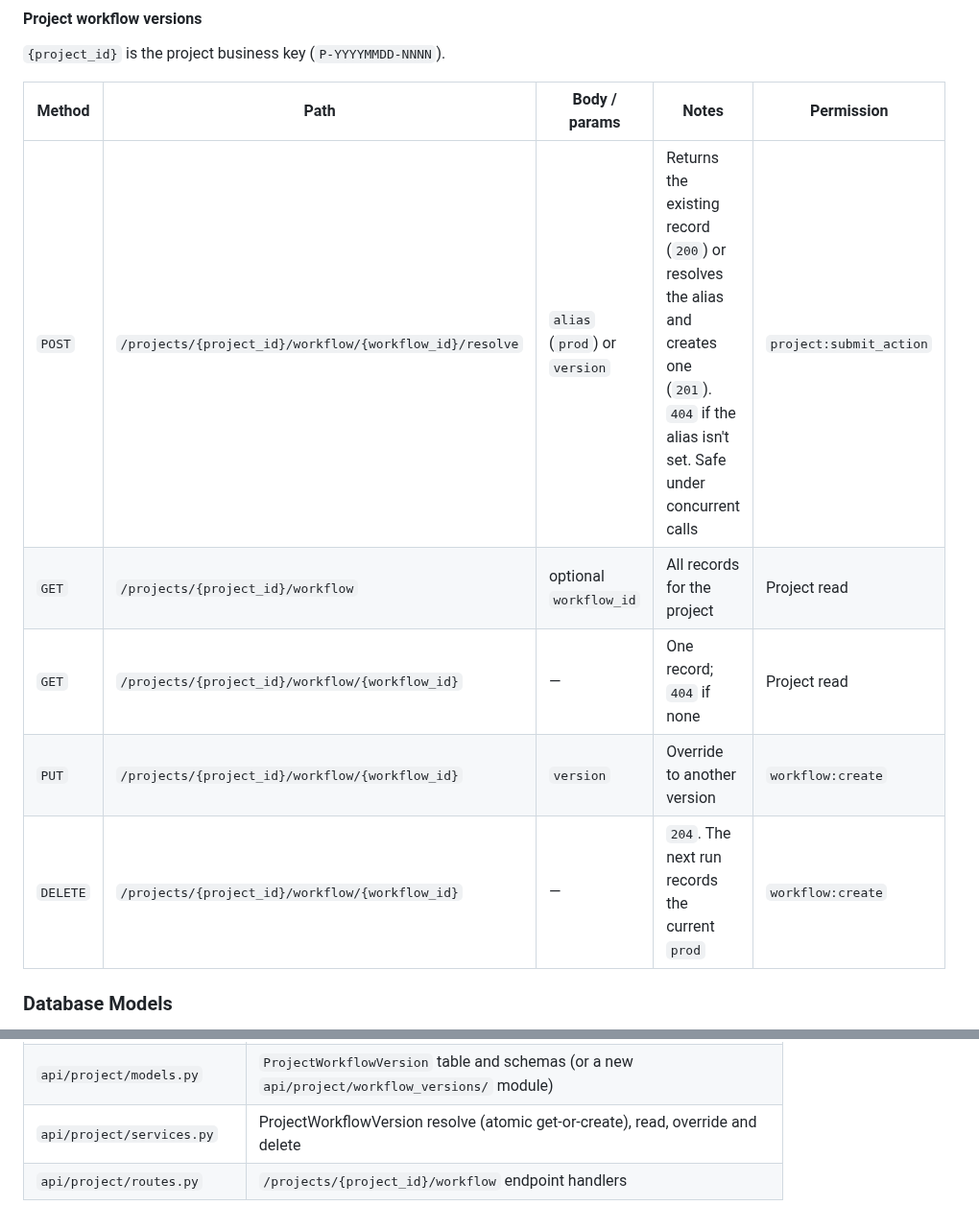
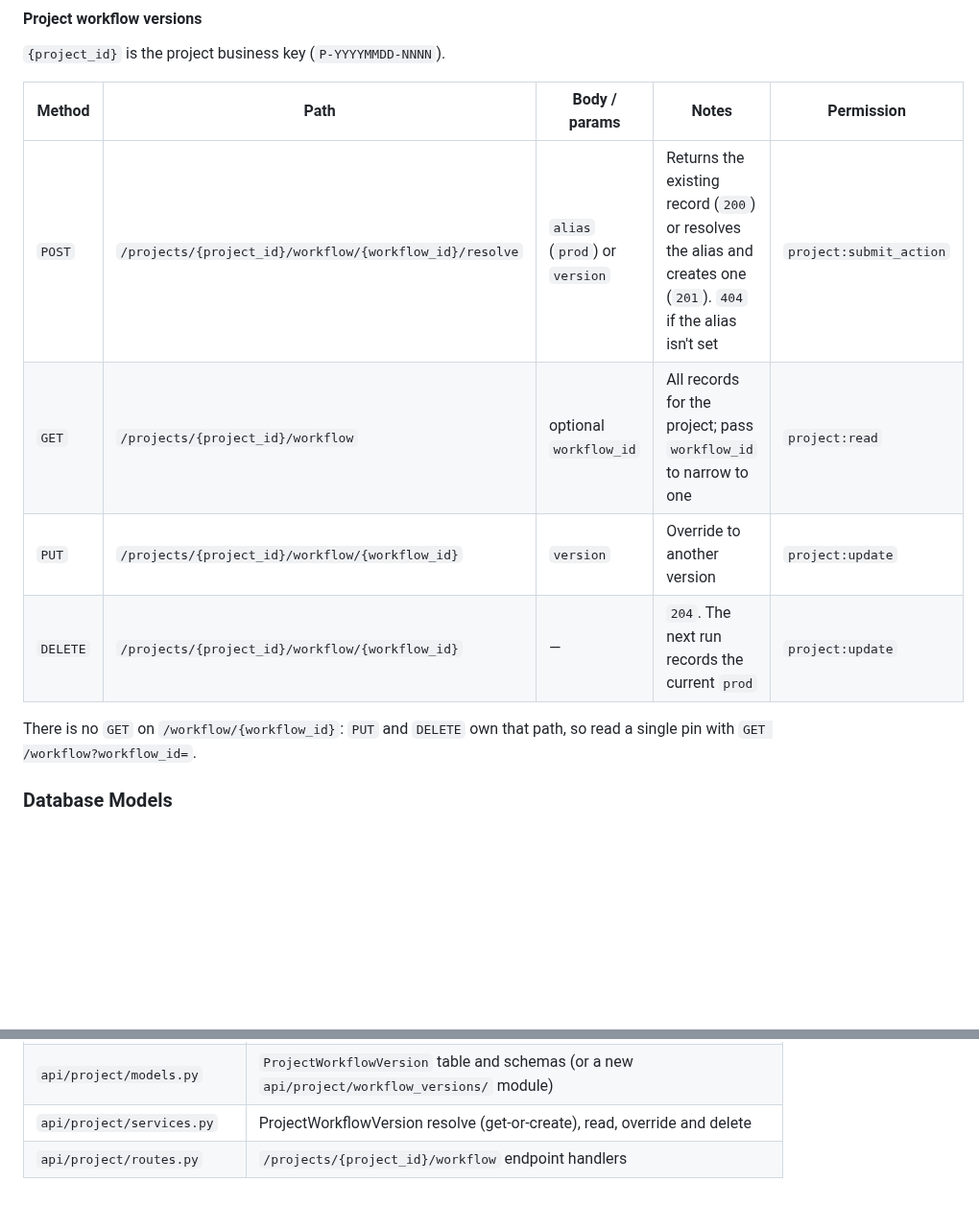
Before and after one commit to NGS360/APIServer, a Markdown page: docs/WORKFLOWS_AND_PIPELINES.md, 2 parts joined by grey strips. Shown at 96% size. Drawn GitHub-style; blank space fills up the shorter version.

```diff
--- a/docs/WORKFLOWS_AND_PIPELINES.md
+++ b/docs/WORKFLOWS_AND_PIPELINES.md
@@ -440,11 +440,12 @@ All paths are under `/api/v1` and require authentication; the caller's username
 
 | Method | Path | Body / params | Notes | Permission |
 |--------|------|---------------|-------|------------|
-| `POST` | `/projects/{project_id}/workflow/{workflow_id}/resolve` | `alias` (`prod`) or `version` | Returns the existing record (`200`) or resolves the alias and creates one (`201`). `404` if the alias isn't set. Safe under concurrent calls | `project:submit_action` |
-| `GET` | `/projects/{project_id}/workflow` | optional `workflow_id` | All records for the project | Project read |
-| `GET` | `/projects/{project_id}/workflow/{workflow_id}` | — | One record; `404` if none | Project read |
-| `PUT` | `/projects/{project_id}/workflow/{workflow_id}` | `version` | Override to another version | `workflow:create` |
-| `DELETE` | `/projects/{project_id}/workflow/{workflow_id}` | — | `204`. The next run records the current `prod` | `workflow:create` |
+| `POST` | `/projects/{project_id}/workflow/{workflow_id}/resolve` | `alias` (`prod`) or `version` | Returns the existing record (`200`) or resolves the alias and creates one (`201`). `404` if the alias isn't set | `project:submit_action` |
+| `GET` | `/projects/{project_id}/workflow` | optional `workflow_id` | All records for the project; pass `workflow_id` to narrow to one | `project:read` |
+| `PUT` | `/projects/{project_id}/workflow/{workflow_id}` | `version` | Override to another version | `project:update` |
+| `DELETE` | `/projects/{project_id}/workflow/{workflow_id}` | — | `204`. The next run records the current `prod` | `project:update` |
+
+There is no `GET` on `/workflow/{workflow_id}`: `PUT` and `DELETE` own that path, so read a single pin with `GET /workflow?workflow_id=`.
 
 ### Database Models
 
@@ -577,5 +578,5 @@ One record per project and workflow. Deliberately not scoped by platform: a proj
 | `api/pipeline/services.py` | Pipeline business logic (create, list, add/remove workflow, response building) |
 | `api/pipeline/routes.py` | Pipeline endpoint handlers |
 | `api/project/models.py` | `ProjectWorkflowVersion` table and schemas (or a new `api/project/workflow_versions/` module) |
-| `api/project/services.py` | ProjectWorkflowVersion resolve (atomic get-or-create), read, override and delete |
+| `api/project/services.py` | ProjectWorkflowVersion resolve (get-or-create), read, override and delete |
 | `api/project/routes.py` | `/projects/{project_id}/workflow` endpoint handlers |
```
